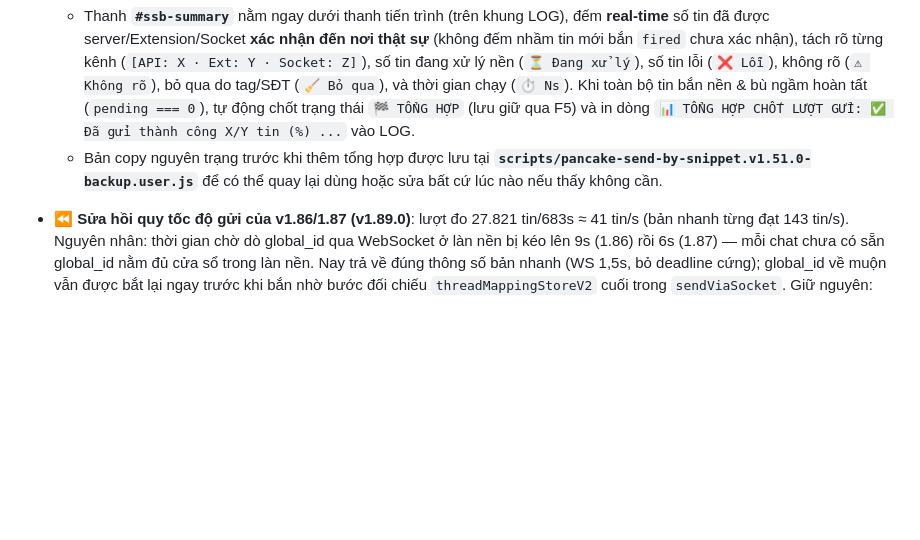
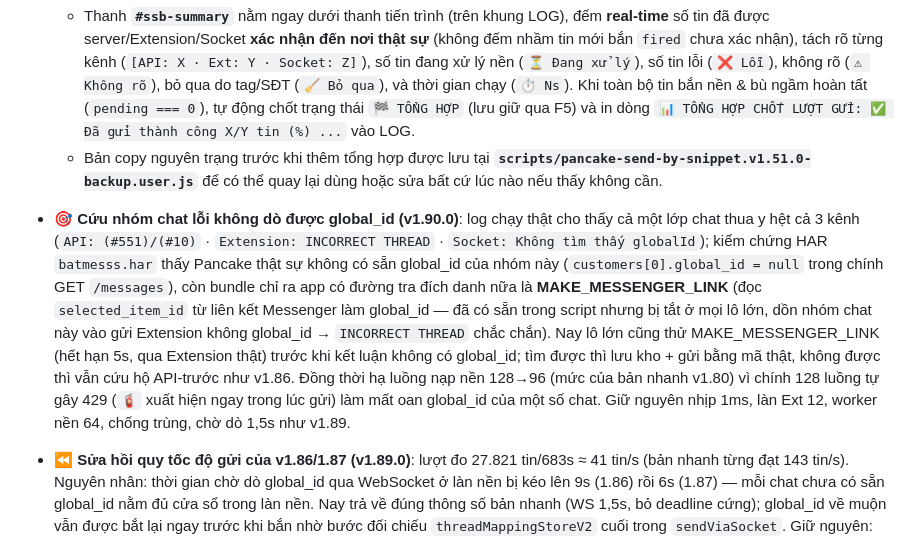
Before and after one commit to chongoan4444/SALESCRIPT, a Markdown page: scripts/README.md, the part around the change. Drawn GitHub-style; blank space fills up the shorter version.

Commit message:
README: ghi muc v1.90.0 (MAKE_MESSENGER_LINK lo lon + prefetch 96)
Co-authored-by: arena-agent <297053741+arena-agent@users.noreply.github.com>

```diff
--- a/scripts/README.md
+++ b/scripts/README.md
@@ -235,6 +235,7 @@ qua kênh chưa thử**, không bao giờ "báo gửi" rồi im lặng.
 - **Bộ tổng hợp số tin đã gửi thành công thật sự (v1.52.0) & bản lưu dự phòng v1.51.0**:
   - Thanh **`#ssb-summary`** nằm ngay dưới thanh tiến trình (trên khung LOG), đếm **real-time** số tin đã được server/Extension/Socket **xác nhận đến nơi thật sự** (không đếm nhầm tin mới bắn `fired` chưa xác nhận), tách rõ từng kênh (`[API: X · Ext: Y · Socket: Z]`), số tin đang xử lý nền (`⏳ Đang xử lý`), số tin lỗi (`❌ Lỗi`), không rõ (`⚠ Không rõ`), bỏ qua do tag/SĐT (`🧹 Bỏ qua`), và thời gian chạy (`⏱ Ns`). Khi toàn bộ tin bắn nền & bù ngầm hoàn tất (`pending === 0`), tự động chốt trạng thái `🏁 TỔNG HỢP` (lưu giữ qua F5) và in dòng `📊 TỔNG HỢP CHỐT LƯỢT GỬI: ✅ Đã gửi thành công X/Y tin (%) ...` vào LOG.
   - Bản copy nguyên trạng trước khi thêm tổng hợp được lưu tại **`scripts/pancake-send-by-snippet.v1.51.0-backup.user.js`** để có thể quay lại dùng hoặc sửa bất cứ lúc nào nếu thấy không cần.
+- **🎯 Cứu nhóm chat lỗi không dò được global_id (v1.90.0)**: log chạy thật cho thấy cả một lớp chat thua y hệt cả 3 kênh (`API: (#551)/(#10)` · `Extension: INCORRECT THREAD` · `Socket: Không tìm thấy globalId`); kiểm chứng HAR `batmesss.har` thấy Pancake thật sự không có sẵn global_id của nhóm này (`customers[0].global_id = null` trong chính GET `/messages`), còn bundle chỉ ra app có đường tra đích danh nữa là **MAKE_MESSENGER_LINK** (đọc `selected_item_id` từ liên kết Messenger làm global_id — đã có sẵn trong script nhưng bị tắt ở mọi lô lớn, dồn nhóm chat này vào gửi Extension không global_id → `INCORRECT THREAD` chắc chắn). Nay lô lớn cũng thử MAKE_MESSENGER_LINK (hết hạn 5s, qua Extension thật) trước khi kết luận không có global_id; tìm được thì lưu kho + gửi bằng mã thật, không được thì vẫn cứu hộ API-trước như v1.86. Đồng thời hạ luồng nạp nền 128→96 (mức của bản nhanh v1.80) vì chính 128 luồng tự gây 429 (`🧯` xuất hiện ngay trong lúc gửi) làm mất oan global_id của một số chat. Giữ nguyên nhịp 1ms, làn Ext 12, worker nền 64, chống trùng, chờ dò 1,5s như v1.89.
 - **⏪ Sửa hồi quy tốc độ gửi của v1.86/1.87 (v1.89.0)**: lượt đo 27.821 tin/683s ≈ 41 tin/s (bản nhanh từng đạt 143 tin/s). Nguyên nhân: thời gian chờ dò global_id qua WebSocket ở làn nền bị kéo lên 9s (1.86) rồi 6s (1.87) — mỗi chat chưa có sẵn global_id nằm đủ cửa sổ trong làn nền. Nay trả về đúng thông số bản nhanh (WS 1,5s, bỏ deadline cứng); global_id về muộn vẫn được bắt lại ngay trước khi bắn nhờ bước đối chiếu `threadMappingStoreV2` cuối trong `sendViaSocket`. Giữ nguyên: cứu hộ API-đi-đầu (1.86), làn Ext 12 + worker nền 64 (1.87), nới làn + upload ảnh trước (1.88).
 
 - **🚀 Tối đa tốc độ gửi trong hàng rào an toàn (v1.88.0)**: KHÔNG đụng cơ chế gửi/xác nhận (nhịp Socket 1ms, khóa chống bắn trùng khi chưa xác nhận, bù đúng 1 lần/kênh, "không rõ" là dừng, deadline dò 6s giữ nguyên). Chỉ nới đường ống trung tính: prefetch 96→128 worker, làn upload ảnh 96→128, làn API 48→64, worker làn nhanh 192→256; và **upload ảnh trước ở pipeline nạp nền** cho chat đã có global_id (fbId gắn đúng conv_id của chat đó, chưa từng bắn, dùng 1 lần ở 0ms khi tới lượt) — đang ở cụm khách chặn thì không upload trước để khỏi đốt upload oan.
```
